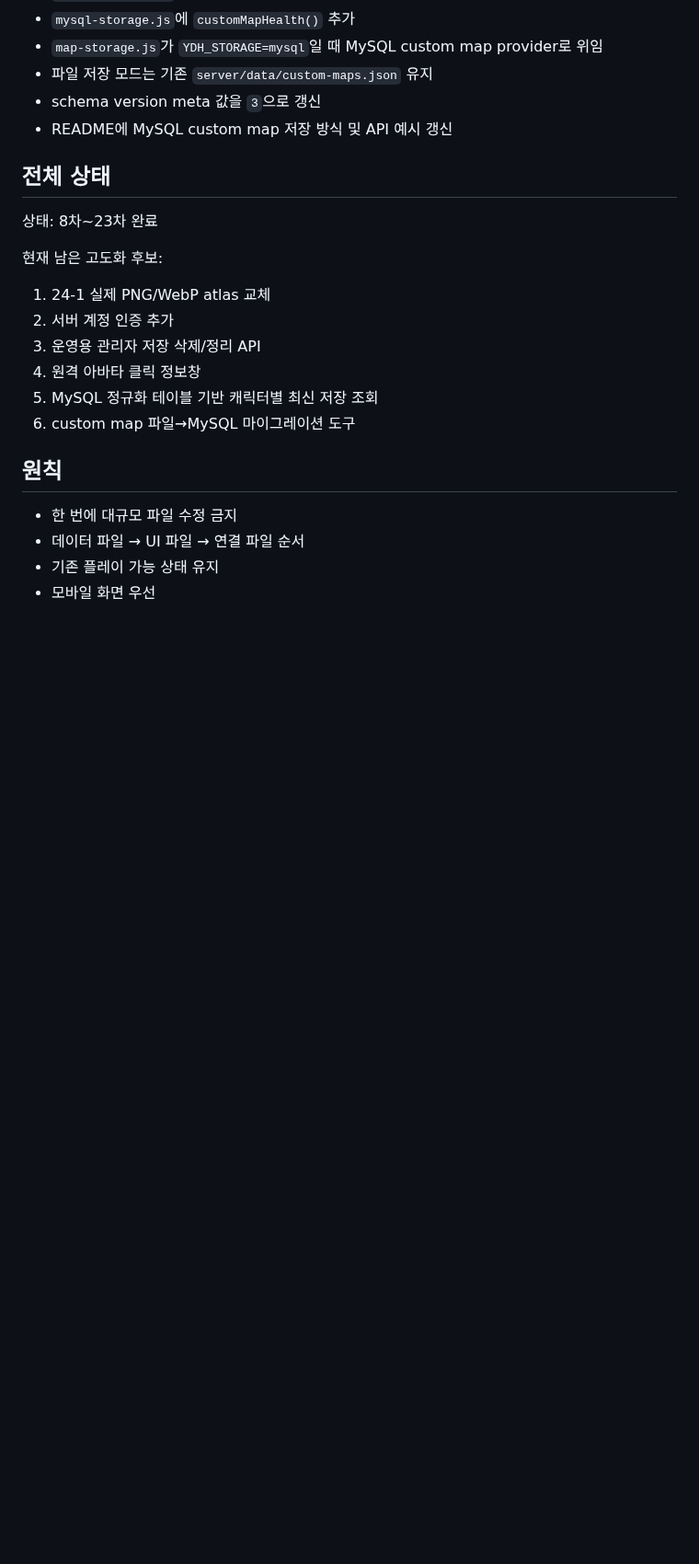
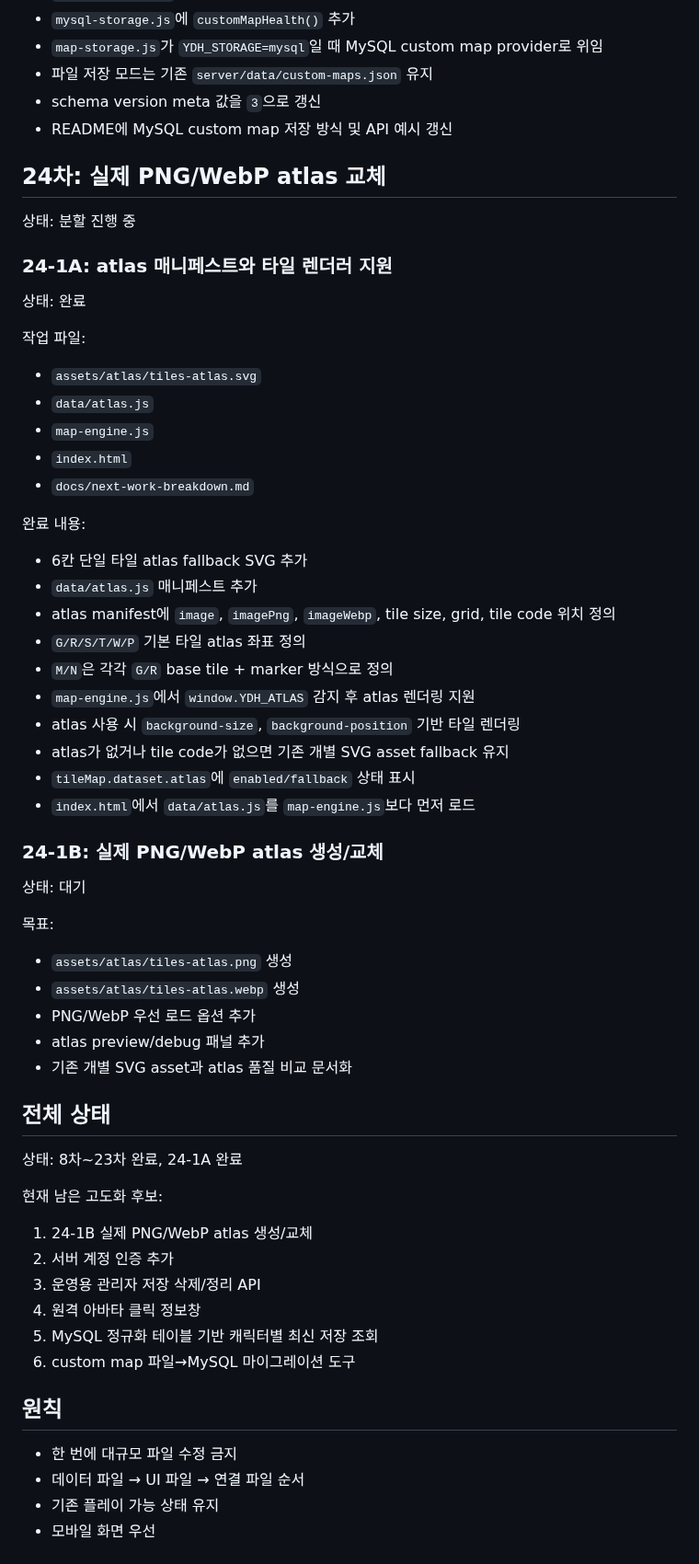
Before and after one commit to ydhappy/ydh_, a Markdown page: docs/next-work-breakdown.md, the part around the change. Shown at 92% size. Drawn GitHub-style; blank space fills up the shorter version.

Commit message:
Document atlas manifest rendering phase

```diff
--- a/docs/next-work-breakdown.md
+++ b/docs/next-work-breakdown.md
@@ -146,13 +146,54 @@
 - schema version meta 값을 `3`으로 갱신
 - README에 MySQL custom map 저장 방식 및 API 예시 갱신
 
+## 24차: 실제 PNG/WebP atlas 교체
+
+상태: 분할 진행 중
+
+### 24-1A: atlas 매니페스트와 타일 렌더러 지원
+
+상태: 완료
+
+작업 파일:
+
+- `assets/atlas/tiles-atlas.svg`
+- `data/atlas.js`
+- `map-engine.js`
+- `index.html`
+- `docs/next-work-breakdown.md`
+
+완료 내용:
+
+- 6칸 단일 타일 atlas fallback SVG 추가
+- `data/atlas.js` 매니페스트 추가
+- atlas manifest에 `image`, `imagePng`, `imageWebp`, tile size, grid, tile code 위치 정의
+- `G/R/S/T/W/P` 기본 타일 atlas 좌표 정의
+- `M/N`은 각각 `G/R` base tile + marker 방식으로 정의
+- `map-engine.js`에서 `window.YDH_ATLAS` 감지 후 atlas 렌더링 지원
+- atlas 사용 시 `background-size`, `background-position` 기반 타일 렌더링
+- atlas가 없거나 tile code가 없으면 기존 개별 SVG asset fallback 유지
+- `tileMap.dataset.atlas`에 `enabled/fallback` 상태 표시
+- `index.html`에서 `data/atlas.js`를 `map-engine.js`보다 먼저 로드
+
+### 24-1B: 실제 PNG/WebP atlas 생성/교체
+
+상태: 대기
+
+목표:
+
+- `assets/atlas/tiles-atlas.png` 생성
+- `assets/atlas/tiles-atlas.webp` 생성
+- PNG/WebP 우선 로드 옵션 추가
+- atlas preview/debug 패널 추가
+- 기존 개별 SVG asset과 atlas 품질 비교 문서화
+
 ## 전체 상태
 
-상태: 8차~23차 완료
+상태: 8차~23차 완료, 24-1A 완료
 
 현재 남은 고도화 후보:
 
-1. 24-1 실제 PNG/WebP atlas 교체
+1. 24-1B 실제 PNG/WebP atlas 생성/교체
 2. 서버 계정 인증 추가
 3. 운영용 관리자 저장 삭제/정리 API
 4. 원격 아바타 클릭 정보창
```
